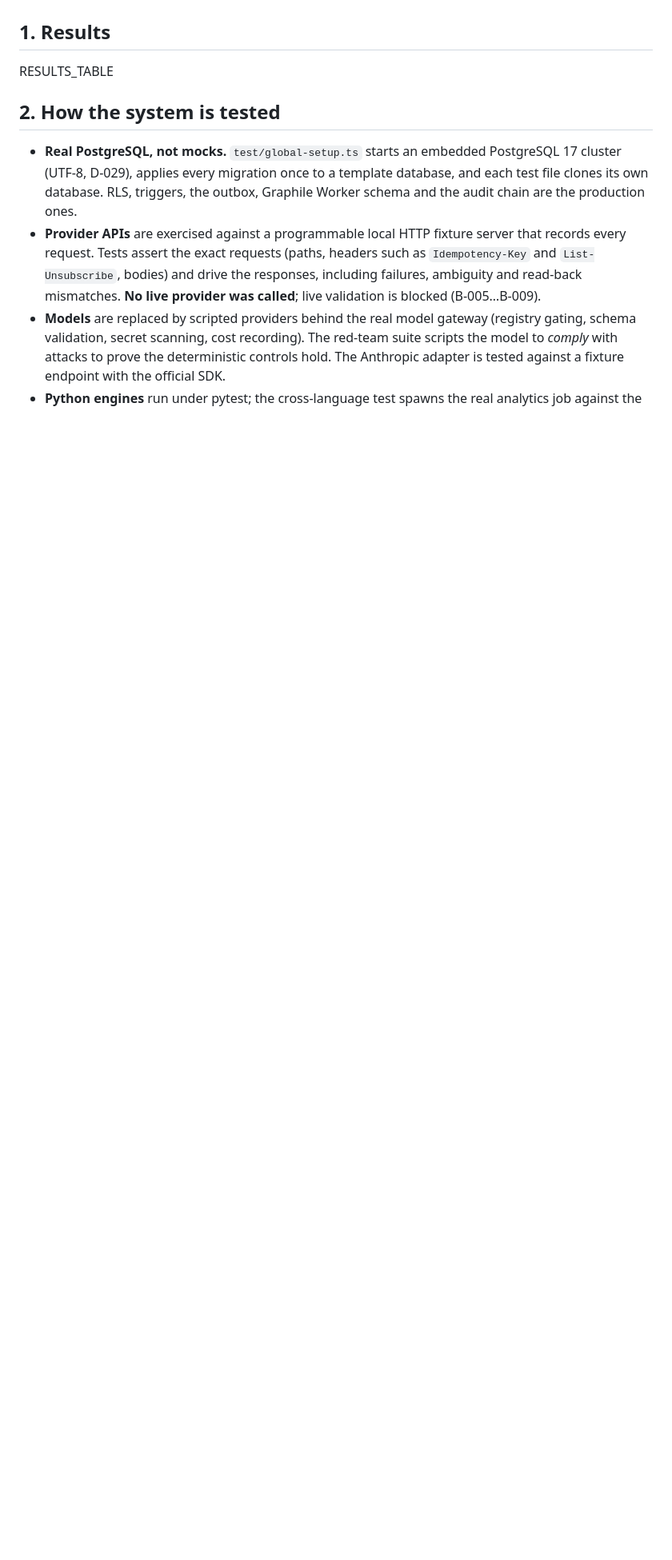
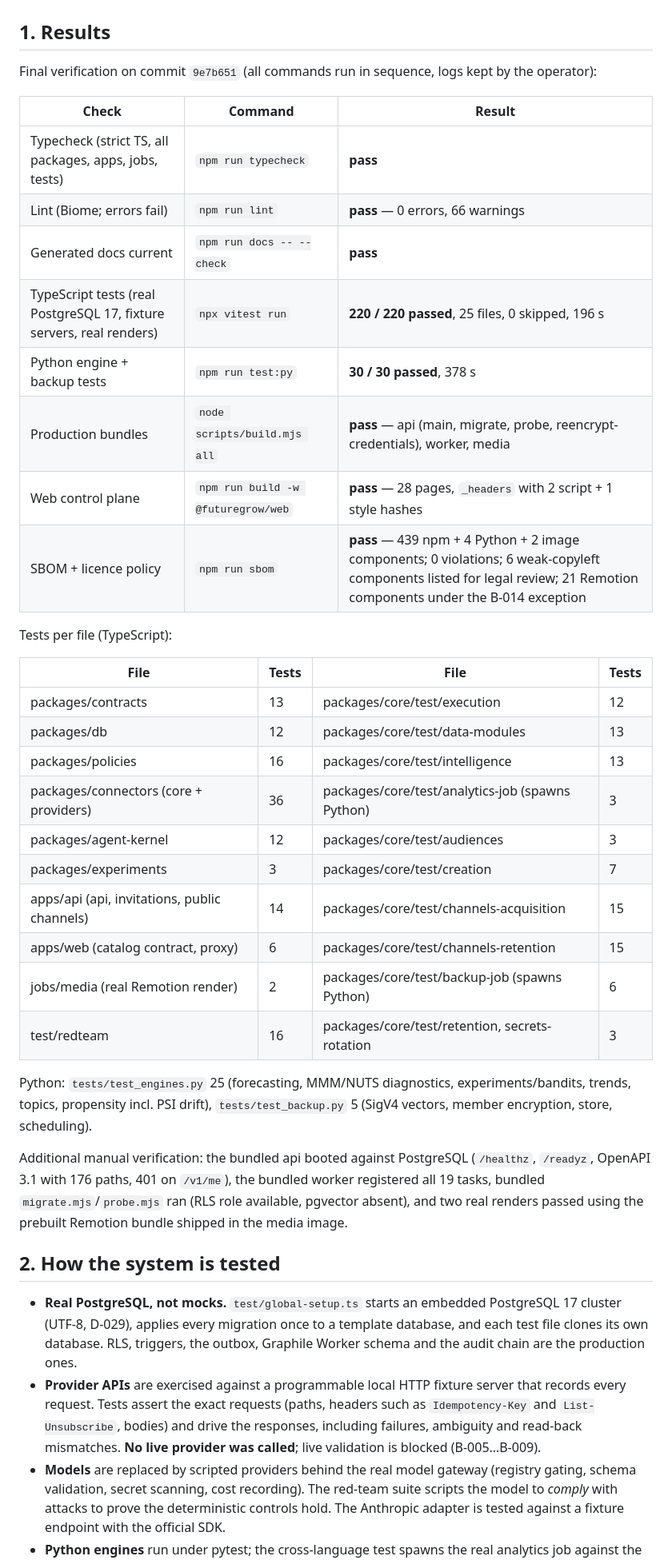
Before and after one commit to getRabbi/future_market_ai, a Markdown page: TEST_REPORT.md, the part around the change. Shown at 80% size. GitHub-like rendering; blank space fills up the shorter version.

```diff
--- a/TEST_REPORT.md
+++ b/TEST_REPORT.md
@@ -4,7 +4,37 @@ Date: 2026-10-20 · Commit: see `git log -1` · Environment: Windows 11, Node 24
 
 ## 1. Results
 
-RESULTS_TABLE
+Final verification on commit `9e7b651` (all commands run in sequence, logs kept by the operator):
+
+| Check | Command | Result |
+|---|---|---|
+| Typecheck (strict TS, all packages, apps, jobs, tests) | `npm run typecheck` | **pass** |
+| Lint (Biome; errors fail) | `npm run lint` | **pass** — 0 errors, 66 warnings |
+| Generated docs current | `npm run docs -- --check` | **pass** |
+| TypeScript tests (real PostgreSQL 17, fixture servers, real renders) | `npx vitest run` | **220 / 220 passed**, 25 files, 0 skipped, 196 s |
+| Python engine + backup tests | `npm run test:py` | **30 / 30 passed**, 378 s |
+| Production bundles | `node scripts/build.mjs all` | **pass** — api (main, migrate, probe, reencrypt-credentials), worker, media |
+| Web control plane | `npm run build -w @futuregrow/web` | **pass** — 28 pages, `_headers` with 2 script + 1 style hashes |
+| SBOM + licence policy | `npm run sbom` | **pass** — 439 npm + 4 Python + 2 image components; 0 violations; 6 weak-copyleft components listed for legal review; 21 Remotion components under the B-014 exception |
+
+Tests per file (TypeScript):
+
+| File | Tests | File | Tests |
+|---|---|---|---|
+| packages/contracts | 13 | packages/core/test/execution | 12 |
+| packages/db | 12 | packages/core/test/data-modules | 13 |
+| packages/policies | 16 | packages/core/test/intelligence | 13 |
+| packages/connectors (core + providers) | 36 | packages/core/test/analytics-job (spawns Python) | 3 |
+| packages/agent-kernel | 12 | packages/core/test/audiences | 3 |
+| packages/experiments | 3 | packages/core/test/creation | 7 |
+| apps/api (api, invitations, public channels) | 14 | packages/core/test/channels-acquisition | 15 |
+| apps/web (catalog contract, proxy) | 6 | packages/core/test/channels-retention | 15 |
+| jobs/media (real Remotion render) | 2 | packages/core/test/backup-job (spawns Python) | 6 |
+| test/redteam | 16 | packages/core/test/retention, secrets-rotation | 3 |
+
+Python: `tests/test_engines.py` 25 (forecasting, MMM/NUTS diagnostics, experiments/bandits, trends, topics, propensity incl. PSI drift), `tests/test_backup.py` 5 (SigV4 vectors, member encryption, store, scheduling).
+
+Additional manual verification: the bundled api booted against PostgreSQL (`/healthz`, `/readyz`, OpenAPI 3.1 with 176 paths, 401 on `/v1/me`), the bundled worker registered all 19 tasks, bundled `migrate.mjs`/`probe.mjs` ran (RLS role available, pgvector absent), and two real renders passed using the prebuilt Remotion bundle shipped in the media image.
 
 ## 2. How the system is tested
 
```
Also changed, not shown: PROGRESS.md (+21 -1 lines).
